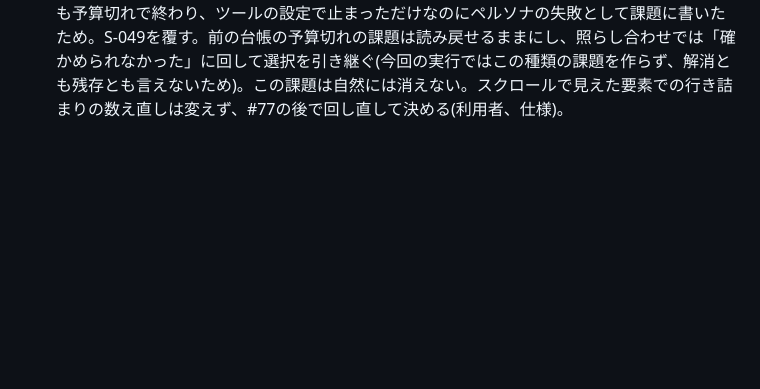
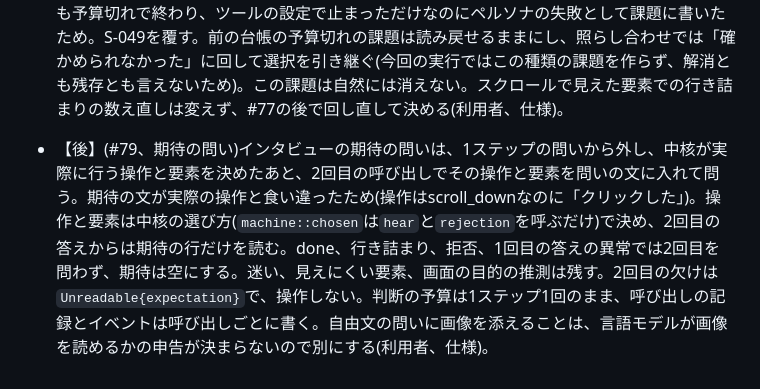
Before and after one commit to Hakkadaikon/webqa-explorer, a Markdown page: tasks/decisions.md, the part around the change. Rendered like a GitHub page; blank space fills up the shorter version.

Commit message:
docs(tasks): 期待の問いを2回目に分けた決定を記録する
期待を、中核が選んだ操作と要素を入れて2回目に問うこと、問わない
場合と失敗の扱いを記録する(#79)。

Co-Authored-By: Claude Opus 5.5 <noreply@anthropic.com>

```diff
--- a/tasks/decisions.md
+++ b/tasks/decisions.md
@@ -88,3 +88,4 @@
 - 【後】(#82、操作のあとの待ち)操作のあと、`role=dialog`で`aria-busy`が真の、見えている要素が消えるまで待ち、さらにDOMの変化が400ms静まるまで最長2000ms待ってから観測する。it-trend.jpで、検索の直後の読み込み中の覆いの下で観測し、課金画面と誤って判定したため。最長で抜けるのはページの中のタイマー任せで、タイマーを差し替えるページでは止まりうる(`shortcut:`の注釈)。通信を待つ間DOMが動かない切り替えには効かない。全ての操作に最低400msが足される(親セッション、2026-10-20)。
 - 【後】(#80、評価の仕組みの前倒し)AIペルソナのレビューの指摘のうち、課題の再現率と適合率を測る仕組み(指摘4)を、利用者と決めた3段目から、8・9・1(#77、#78、#79)の直後に前倒しする。課題の件数が減っても良くなったかを判断できず、インタビューのモードを作り込み続けるかを決める材料が無いため(利用者、2026-10-20)。
 - 【後】(#78、判断予算切れの数え方)判断予算を使い切って終わった試行は、試行の数Nに入れたまま、行き詰まりとも目的に届いたとも別の結末にし、「目的に届かない」に数えず、その課題も作らない。その試行のほかの手がかりは残す。2026-10-20のit-trend.jpの実行で、2試行とも予算切れで終わり、ツールの設定で止まっただけなのにペルソナの失敗として課題に書いたため。S-049を覆す。前の台帳の予算切れの課題は読み戻せるままにし、照らし合わせでは「確かめられなかった」に回して選択を引き継ぐ(今回の実行ではこの種類の課題を作らず、解消とも残存とも言えないため)。この課題は自然には消えない。スクロールで見えた要素での行き詰まりの数え直しは変えず、#77の後で回し直して決める(利用者、仕様)。
+- 【後】(#79、期待の問い)インタビューの期待の問いは、1ステップの問いから外し、中核が実際に行う操作と要素を決めたあと、2回目の呼び出しでその操作と要素を問いの文に入れて問う。期待の文が実際の操作と食い違ったため(操作はscroll_downなのに「クリックした」)。操作と要素は中核の選び方(`machine::chosen`は`hear`と`rejection`を呼ぶだけ)で決め、2回目の答えからは期待の行だけを読む。done、行き詰まり、拒否、1回目の答えの異常では2回目を問わず、期待は空にする。迷い、見えにくい要素、画面の目的の推測は残す。2回目の欠けは`Unreadable{expectation}`で、操作しない。判断の予算は1ステップ1回のまま、呼び出しの記録とイベントは呼び出しごとに書く。自由文の問いに画像を添えることは、言語モデルが画像を読めるかの申告が決まらないので別にする(利用者、仕様)。
```
